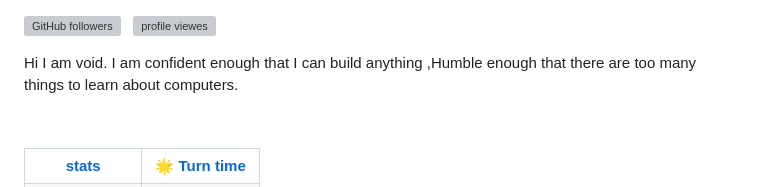
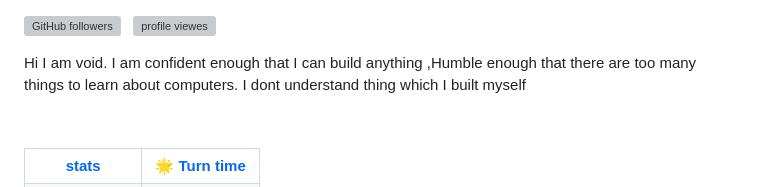
Before and after one commit to thevoid12/thevoid12, a Markdown page: readme.md, the part around the change. Rendered like a GitHub page; grey boxes are pictures that could not be loaded.

Commit message:
Update introduction in readme.md
Added a personal note about understanding creations.

```diff
--- a/readme.md
+++ b/readme.md
@@ -2,7 +2,7 @@
 ![profile viewes](https://komarev.com/ghpvc/?username=thevoid12&style=flat)
 
 
-Hi I am void. I am confident enough that I can build anything ,Humble enough that there are too many things to learn about computers.
+Hi I am void. I am confident enough that I can build anything ,Humble enough that there are too many things to learn about computers. I dont understand thing which I built myself
 
 &nbsp;
 <table tableborder=0>
```
